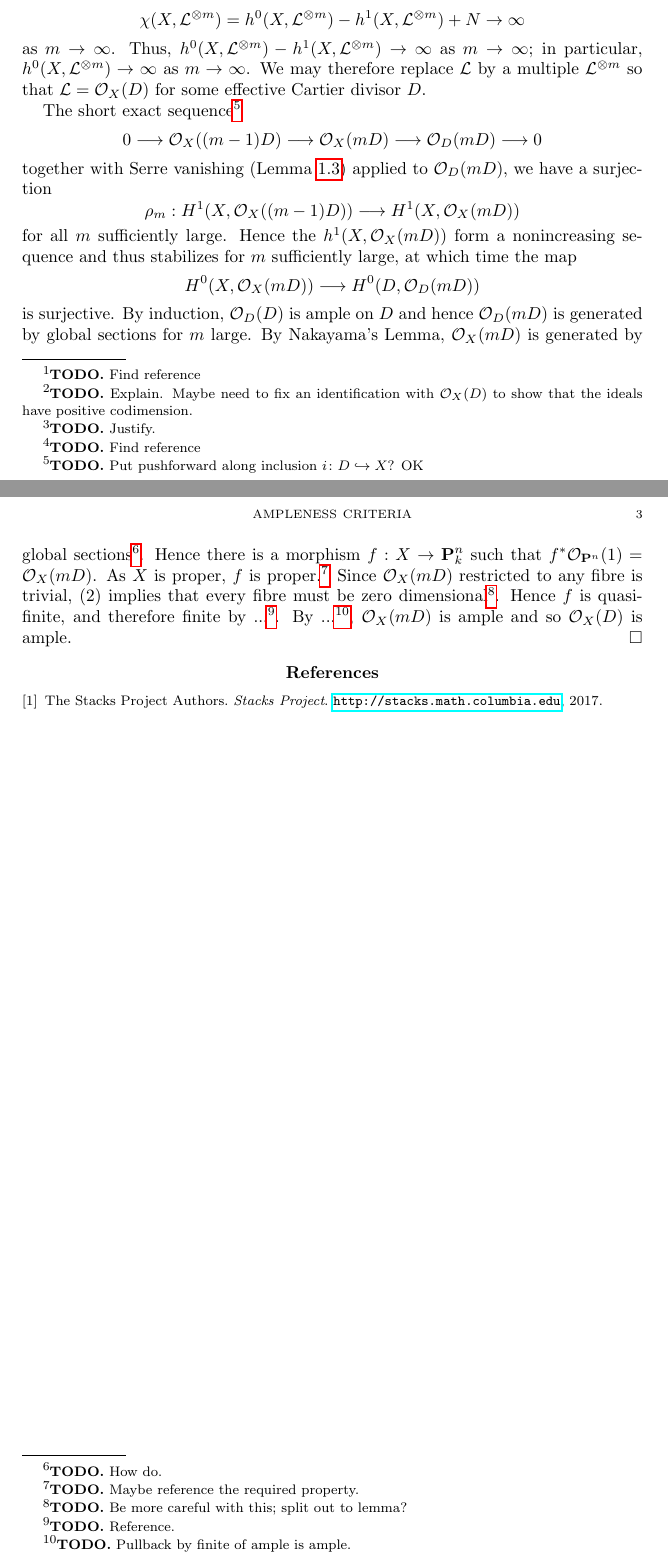
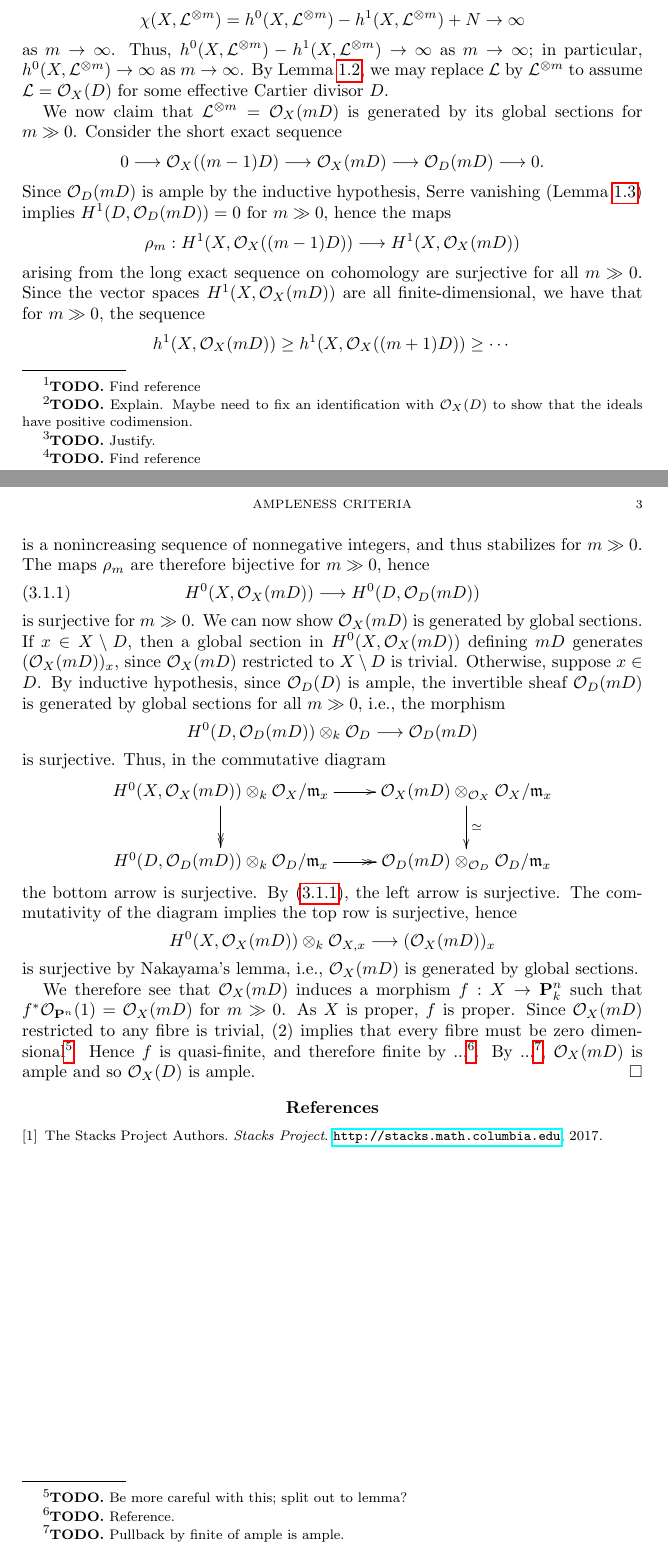
Before and after one commit to chngr/mgbar-proj, a LaTeX document (ampleness.tex): two parts of pages 2 and 3 of 3, joined at a grey line, cut so that both start at the same text. Compiled offline with pdfLaTeX.

Commit message:
Nakayama argument.

```diff
--- a/ampleness.tex
+++ b/ampleness.tex
@@ -159,34 +159,66 @@ as $m \to \infty$. Thus,
 $h^0(X,\mathcal{L}^{\otimes m}) - h^1(X,\mathcal{L}^{\otimes m}) \to \infty$
 as $m \to \infty$; in particular,
 $h^0(X,\mathcal{L}^{\otimes m}) \to \infty$ as $m \to \infty$.
-We may therefore replace $\mathcal{L}$ by a multiple $\mathcal{L}^{\otimes m}$
-so that $\mathcal{L} = \mathcal{O}_X(D)$ for some effective Cartier divisor
-$D$.
+By Lemma \ref{lemma-ample-power-ample}, we may replace $\mathcal{L}$ by
+$\mathcal{L}^{\otimes m}$ to assume $\mathcal{L} = \mathcal{O}_X(D)$ for some
+effective Cartier divisor $D$.
 
-The short exact sequence\todo{Put pushforward along inclusion \(i \colon D
-    \hookrightarrow X\)? OK}
+We now claim that $\mathcal{L}^{\otimes m} = \mathcal{O}_X(mD)$ is generated by
+its global sections for $m \gg 0$. Consider the short exact sequence
 $$
 0 \longrightarrow \mathcal{O}_X((m-1)D) \longrightarrow \mathcal{O}_X(mD)
-\longrightarrow \mathcal{O}_D(mD) \longrightarrow 0
+\longrightarrow \mathcal{O}_D(mD) \longrightarrow 0.
 $$
-together with Serre vanishing (Lemma \ref{lemma-vanshing-gives-ample}) applied to $\mathcal{O}_D(mD)$,
-we have a surjection
+Since $\mathcal{O}_D(mD)$ is ample by the inductive hypothesis,
+Serre vanishing (Lemma \ref{lemma-vanshing-gives-ample}) implies
+$H^1(D,\mathcal{O}_D(mD)) = 0$ for $m \gg 0$, hence the maps
 $$
 \rho_m : H^1(X,\mathcal{O}_X((m -1)D)) \longrightarrow H^1(X,\mathcal{O}_X(mD))
 $$
-for all $m$ sufficiently large.
-Hence the $h^1(X,\mathcal{O}_X(mD))$ form a nonincreasing sequence and thus
-stabilizes for $m$ sufficiently large, at which time the map
+arising from the long exact sequence on cohomology
+are surjective for all $m \gg 0$. Since the vector spaces
+$H^1(X,\mathcal{O}_X(mD))$ are all finite-dimensional, we have that for $m \gg
+0$, the sequence
+$$h^1(X,\mathcal{O}_X(mD)) \ge h^1(X,\mathcal{O}_X((m+1)D)) \ge \cdots$$
+is a nonincreasing sequence of nonnegative integers, and thus stabilizes for $m
+\gg 0$. The maps $\rho_m$ are therefore bijective for $m \gg 0$, hence
+\begin{equation}\label{eq:restriction-surjects}
+  H^0(X,\mathcal{O}_X(mD)) \longrightarrow H^0(D,\mathcal{O}_D(mD))
+\end{equation}
+is surjective for $m \gg 0$. We can now show $\mathcal{O}_X(mD)$ is generated by
+global sections. If $x \in X \setminus D$, then a global section in
+$H^0(X,\mathcal{O}_X(mD))$ defining $mD$ generates $(\mathcal{O}_X(mD))_x$,
+since $\mathcal{O}_X(mD)$ restricted to $X \setminus D$ is trivial.
+Otherwise, suppose $x \in D$. By inductive hypothesis, since $\mathcal{O}_D(D)$
+is ample, the invertible sheaf $\mathcal{O}_D(mD)$ is generated by global
+sections for all $m \gg 0$, i.e., the morphism
 $$
-H^0(X,\mathcal{O}_X(mD)) \longrightarrow H^0(D,\mathcal{O}_D(mD))
+H^0(D,\mathcal{O}_D(mD)) \otimes_k \mathcal{O}_D \longrightarrow
+\mathcal{O}_D(mD)
 $$
-is surjective.
-By induction, $\mathcal{O}_D(D)$ is ample on $D$ and hence $\mathcal{O}_D(mD)$
-is generated by global sections for $m$ large.
-By Nakayama's Lemma, $\mathcal{O}_X(mD)$ is generated by global sections\todo{How do.}.
-Hence there is a morphism $f : X \to \mathbf{P}^n_k$ such that
-$f^*\mathcal{O}_{\mathbf{P}^n}(1) = \mathcal{O}_X(mD)$.
-As $X$ is proper, $f$ is proper.\todo{Maybe reference the required property.}
+is surjective. Thus, in the commutative diagram
+$$
+\xymatrix{
+  H^0(X,\mathcal{O}_X(mD)) \otimes_k \mathcal{O}_X/\mathfrak{m}_x
+  \ar[r]\ar@{->>}[d] & \mathcal{O}_X(mD) \otimes_{\mathcal{O}_X}
+  \mathcal{O}_X/\mathfrak{m}_x \ar[d]^\simeq\\
+  H^0(D,\mathcal{O}_D(mD)) \otimes_k \mathcal{O}_D/\mathfrak{m}_x \ar@{->>}[r] &
+  \mathcal{O}_D(mD) \otimes_{\mathcal{O}_D} \mathcal{O}_D/\mathfrak{m}_x
+}
+$$
+the bottom arrow is surjective. By \eqref{eq:restriction-surjects}, the left
+arrow is surjective. The commutativity of the diagram implies the top row is
+surjective, hence
+$$
+H^0(X,\mathcal{O}_X(mD)) \otimes_k \mathcal{O}_{X,x} \longrightarrow
+(\mathcal{O}_X(mD))_x
+$$
+is surjective by Nakayama's lemma, i.e., $\mathcal{O}_X(mD)$ is generated by
+global sections.
+
+We therefore see that $\mathcal{O}_X(mD)$ induces a morphism $f : X \to
+\mathbf{P}^n_k$ such that $f^*\mathcal{O}_{\mathbf{P}^n}(1) =
+\mathcal{O}_X(mD)$ for $m \gg 0$. As $X$ is proper, $f$ is proper.
 Since $\mathcal{O}_X(mD)$ restricted to any fibre is trivial, (2) implies that
 every fibre must be zero dimensional\todo{Be more careful with this; split out to lemma?}.
 Hence $f$ is quasi-finite, and therefore finite by ...\todo{Reference.}.
```
